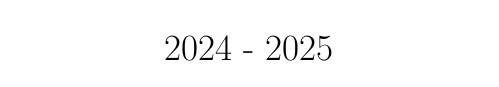
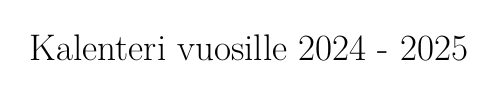
Before and after one commit to jaittola/viikkopaperikalenteri, a LaTeX book (calendar.tex): page 3 of 40. Compiled offline with XeLaTeX; a LaTeX package or settings file that is missing is left out.

Commit message:
Change title

```diff
--- a/calendar.tex
+++ b/calendar.tex
@@ -11,7 +11,7 @@
 \usepackage{ifthen}
 \usepackage{graphicx}
 
-\title{2024 - 2025}
+\title{Kalenteri vuosille 2024 - 2025}
 \date{}
 
 \input{weekdays.tex}
```
